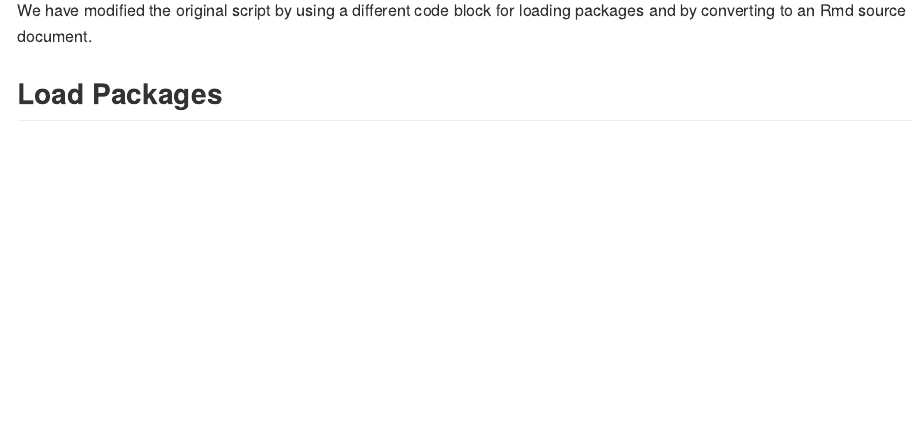
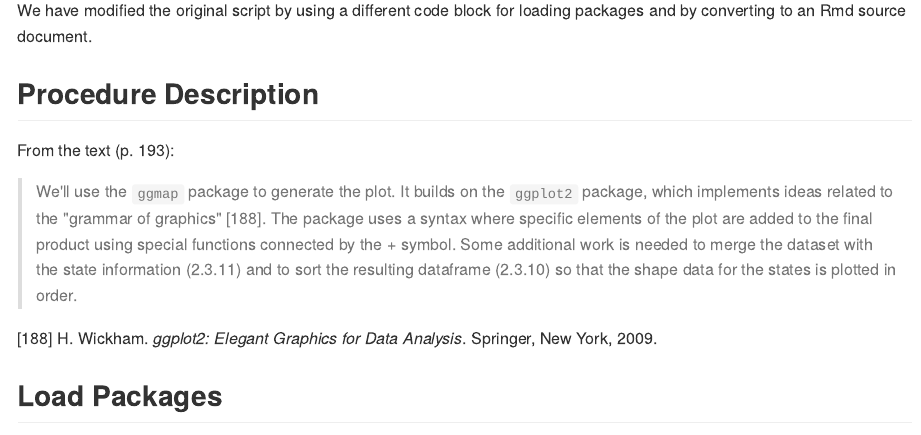
Before and after one commit to brianhigh/usarrests_choropleth, an R Markdown document (choropleth_murder.Rmd): the page in a window 1100 px wide, from 290 px down. The pictures show the output file choropleth_murder.md that the author committed with the source, drawn offline in the style of GitHub.

Commit message:
Added another quote.

```diff
--- a/choropleth_murder.Rmd
+++ b/choropleth_murder.Rmd
@@ -15,6 +15,20 @@ This [code](https://www3.amherst.edu/~nhorton/r2/examples/advanced.R) example wa
 > CRC Press, 2015.
 
 We have modified the original script by using a different code block for loading packages and by converting to an Rmd source document.
+
+## Procedure Description
+
+From the text (p. 193):
+
+> We'll use the `ggmap` package to generate the plot. It builds on the `ggplot2`
+> package, which implements ideas related to the "grammar of graphics" [188].
+> The package uses a syntax where specific elements of the plot are added to
+> the final product using special functions connected by the + symbol. Some
+> additional work is needed to merge the dataset with the state information
+> (2.3.11) and to sort the resulting dataframe (2.3.10) so that the shape
+> data for the states is plotted in order.
+
+[188] H. Wickham. *ggplot2: Elegant Graphics for Data Analysis*. Springer, New York, 2009.
 
 ## Load Packages
 
```
Also changed, not shown: choropleth_murder.md.
